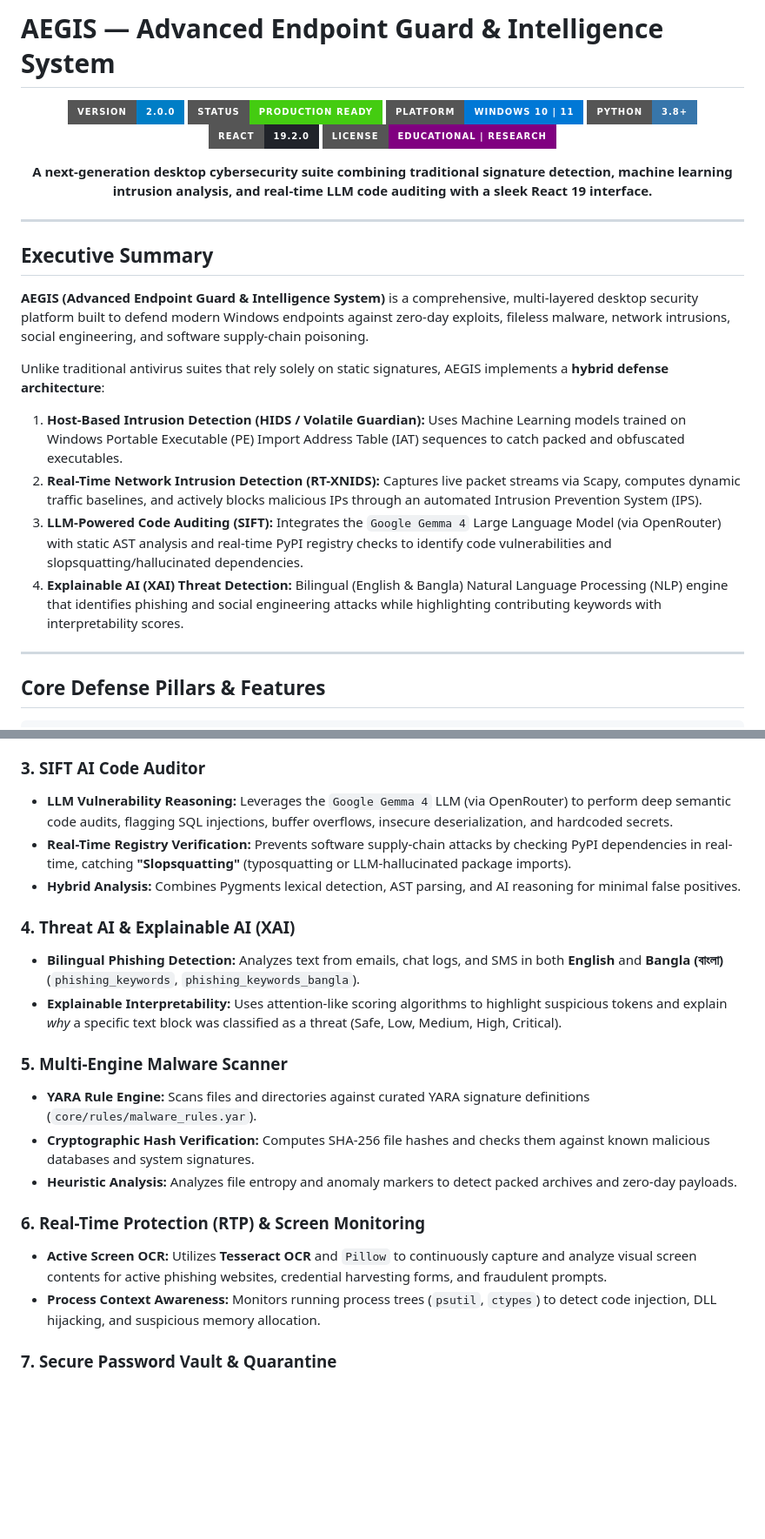
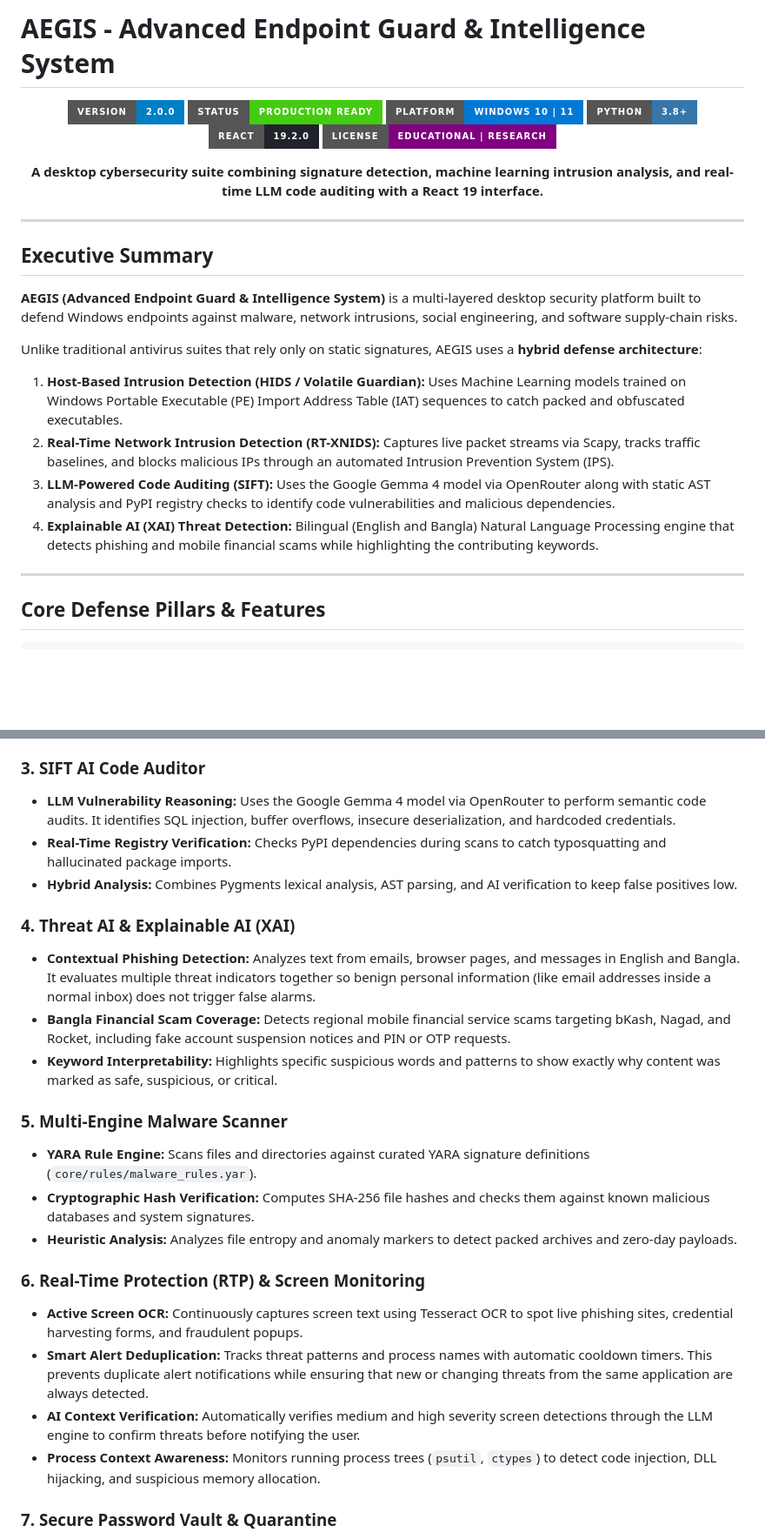
Before and after one commit to Ishrak-1520/AEGIS, a Markdown page: README.md, 2 parts joined by grey strips. Shown at 87% size. Rendered like a GitHub page; badges without logos; blank space fills up the shorter version.

Commit message:
Update README with natural phrasing, document OpenRouter Gemma 4 and RTP enhancements

```diff
--- a/README.md
+++ b/README.md
@@ -1,4 +1,4 @@
-# AEGIS — Advanced Endpoint Guard & Intelligence System
+# AEGIS - Advanced Endpoint Guard & Intelligence System
 
 <div align="center">
 
@@ -9,7 +9,7 @@
 ![React](https://img.shields.io/badge/react-19.2.0-20232A?style=for-the-badge&logo=react&logoColor=61DAFB)
 ![License](https://img.shields.io/badge/license-Educational%20%7C%20Research-purple?style=for-the-badge)
 
-**A next-generation desktop cybersecurity suite combining traditional signature detection, machine learning intrusion analysis, and real-time LLM code auditing with a sleek React 19 interface.**
+**A desktop cybersecurity suite combining signature detection, machine learning intrusion analysis, and real-time LLM code auditing with a React 19 interface.**
 
 </div>
 
@@ -17,13 +17,13 @@
 
 ## Executive Summary
 
-**AEGIS (Advanced Endpoint Guard & Intelligence System)** is a comprehensive, multi-layered desktop security platform built to defend modern Windows endpoints against zero-day exploits, fileless malware, network intrusions, social engineering, and software supply-chain poisoning.
+**AEGIS (Advanced Endpoint Guard & Intelligence System)** is a multi-layered desktop security platform built to defend Windows endpoints against malware, network intrusions, social engineering, and software supply-chain risks.
 
-Unlike traditional antivirus suites that rely solely on static signatures, AEGIS implements a **hybrid defense architecture**:
+Unlike traditional antivirus suites that rely only on static signatures, AEGIS uses a **hybrid defense architecture**:
 1. **Host-Based Intrusion Detection (HIDS / Volatile Guardian):** Uses Machine Learning models trained on Windows Portable Executable (PE) Import Address Table (IAT) sequences to catch packed and obfuscated executables.
-2. **Real-Time Network Intrusion Detection (RT-XNIDS):** Captures live packet streams via Scapy, computes dynamic traffic baselines, and actively blocks malicious IPs through an automated Intrusion Prevention System (IPS).
-3. **LLM-Powered Code Auditing (SIFT):** Integrates the `Google Gemma 4` Large Language Model (via OpenRouter) with static AST analysis and real-time PyPI registry checks to identify code vulnerabilities and slopsquatting/hallucinated dependencies.
-4. **Explainable AI (XAI) Threat Detection:** Bilingual (English & Bangla) Natural Language Processing (NLP) engine that identifies phishing and social engineering attacks while highlighting contributing keywords with interpretability scores.
+2. **Real-Time Network Intrusion Detection (RT-XNIDS):** Captures live packet streams via Scapy, tracks traffic baselines, and blocks malicious IPs through an automated Intrusion Prevention System (IPS).
+3. **LLM-Powered Code Auditing (SIFT):** Uses the Google Gemma 4 model via OpenRouter along with static AST analysis and PyPI registry checks to identify code vulnerabilities and malicious dependencies.
+4. **Explainable AI (XAI) Threat Detection:** Bilingual (English and Bangla) Natural Language Processing engine that detects phishing and mobile financial scams while highlighting the contributing keywords.
 
 ---
 
@@ -55,13 +55,14 @@ Unlike traditional antivirus suites that rely solely on static signatures, AEGIS
 * **Active IPS Mitigation:** Directly interfaces with Windows Firewall and OS network routing to block malicious external IP addresses and domains automatically upon threat detection.
 
 ### 3. SIFT AI Code Auditor
-* **LLM Vulnerability Reasoning:** Leverages the `Google Gemma 4` LLM (via OpenRouter) to perform deep semantic code audits, flagging SQL injections, buffer overflows, insecure deserialization, and hardcoded secrets.
-* **Real-Time Registry Verification:** Prevents software supply-chain attacks by checking PyPI dependencies in real-time, catching **"Slopsquatting"** (typosquatting or LLM-hallucinated package imports).
-* **Hybrid Analysis:** Combines Pygments lexical detection, AST parsing, and AI reasoning for minimal false positives.
+* **LLM Vulnerability Reasoning:** Uses the Google Gemma 4 model via OpenRouter to perform semantic code audits. It identifies SQL injection, buffer overflows, insecure deserialization, and hardcoded credentials.
+* **Real-Time Registry Verification:** Checks PyPI dependencies during scans to catch typosquatting and hallucinated package imports.
+* **Hybrid Analysis:** Combines Pygments lexical analysis, AST parsing, and AI verification to keep false positives low.
 
 ### 4. Threat AI & Explainable AI (XAI)
-* **Bilingual Phishing Detection:** Analyzes text from emails, chat logs, and SMS in both **English** and **Bangla (বাংলা)** (`phishing_keywords`, `phishing_keywords_bangla`).
-* **Explainable Interpretability:** Uses attention-like scoring algorithms to highlight suspicious tokens and explain *why* a specific text block was classified as a threat (Safe, Low, Medium, High, Critical).
+* **Contextual Phishing Detection:** Analyzes text from emails, browser pages, and messages in English and Bangla. It evaluates multiple threat indicators together so benign personal information (like email addresses inside a normal inbox) does not trigger false alarms.
+* **Bangla Financial Scam Coverage:** Detects regional mobile financial service scams targeting bKash, Nagad, and Rocket, including fake account suspension notices and PIN or OTP requests.
+* **Keyword Interpretability:** Highlights specific suspicious words and patterns to show exactly why content was marked as safe, suspicious, or critical.
 
 ### 5. Multi-Engine Malware Scanner
 * **YARA Rule Engine:** Scans files and directories against curated YARA signature definitions (`core/rules/malware_rules.yar`).
@@ -69,7 +70,9 @@ Unlike traditional antivirus suites that rely solely on static signatures, AEGIS
 * **Heuristic Analysis:** Analyzes file entropy and anomaly markers to detect packed archives and zero-day payloads.
 
 ### 6. Real-Time Protection (RTP) & Screen Monitoring
-* **Active Screen OCR:** Utilizes **Tesseract OCR** and `Pillow` to continuously capture and analyze visual screen contents for active phishing websites, credential harvesting forms, and fraudulent prompts.
+* **Active Screen OCR:** Continuously captures screen text using Tesseract OCR to spot live phishing sites, credential harvesting forms, and fraudulent popups.
+* **Smart Alert Deduplication:** Tracks threat patterns and process names with automatic cooldown timers. This prevents duplicate alert notifications while ensuring that new or changing threats from the same application are always detected.
+* **AI Context Verification:** Automatically verifies medium and high severity screen detections through the LLM engine to confirm threats before notifying the user.
 * **Process Context Awareness:** Monitors running process trees (`psutil`, `ctypes`) to detect code injection, DLL hijacking, and suspicious memory allocation.
 
 ### 7. Secure Password Vault & Quarantine
```
Also changed, not shown: other parts of README.md (+1 -1 lines).
